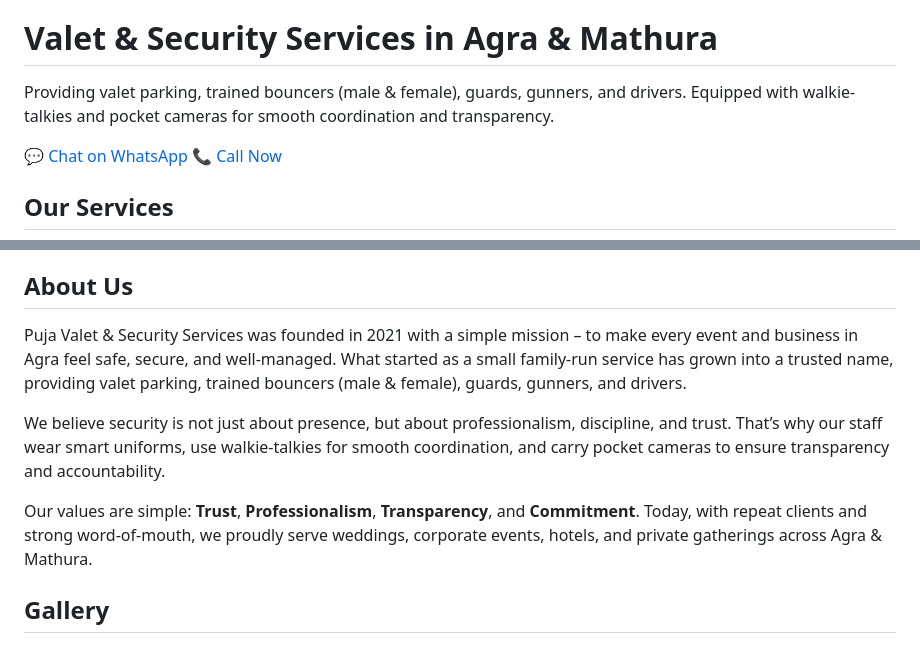
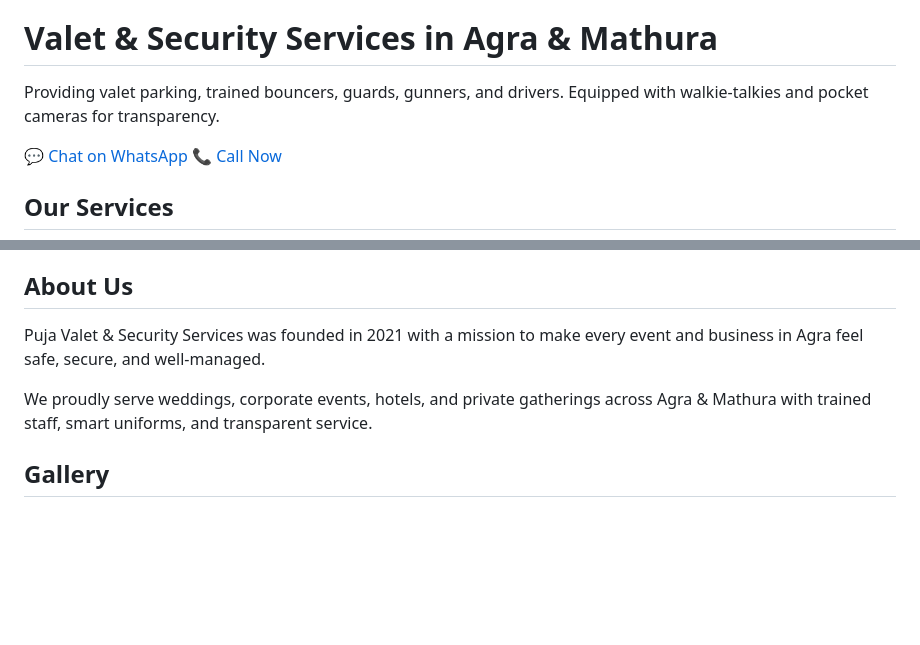
Before and after one commit to akshita23garg/Puja-Valet-and-Security-Servives, a Markdown page: README.md, 2 parts joined by grey strips. Drawn GitHub-style; blank space fills up the shorter version.

```diff
--- a/README.md
+++ b/README.md
@@ -176,6 +24,6 @@
   <section class="hero">
     <h1>Valet & Security Services in Agra & Mathura</h1>
-    <p>Providing valet parking, trained bouncers (male & female), guards, gunners, and drivers. Equipped with walkie-talkies and pocket cameras for smooth coordination and transparency.</p>
+    <p>Providing valet parking, trained bouncers, guards, gunners, and drivers. Equipped with walkie-talkies and pocket cameras for transparency.</p>
     <a class="btn" href="https://wa.me/919837088830" target="_blank">💬 Chat on WhatsApp</a>
     <a class="btn" href="tel:+917055623456">📞 Call Now</a>
   </section>
@@ -206,6 +44,5 @@
     <h2>About Us</h2>
-    <p>Puja Valet & Security Services was founded in 2021 with a simple mission – to make every event and business in Agra feel safe, secure, and well-managed. What started as a small family-run service has grown into a trusted name, providing valet parking, trained bouncers (male & female), guards, gunners, and drivers.</p>
-    <p>We believe security is not just about presence, but about professionalism, discipline, and trust. That’s why our staff wear smart uniforms, use walkie-talkies for smooth coordination, and carry pocket cameras to ensure transparency and accountability.</p>
-    <p>Our values are simple: <b>Trust</b>, <b>Professionalism</b>, <b>Transparency</b>, and <b>Commitment</b>. Today, with repeat clients and strong word-of-mouth, we proudly serve weddings, corporate events, hotels, and private gatherings across Agra & Mathura.</p>
+    <p>Puja Valet & Security Services was founded in 2021 with a mission to make every event and business in Agra feel safe, secure, and well-managed.</p>
+    <p>We proudly serve weddings, corporate events, hotels, and private gatherings across Agra & Mathura with trained staff, smart uniforms, and transparent service.</p>
   </section>
 
```
Also changed, not shown: other parts of README.md (+28 -193 lines).
